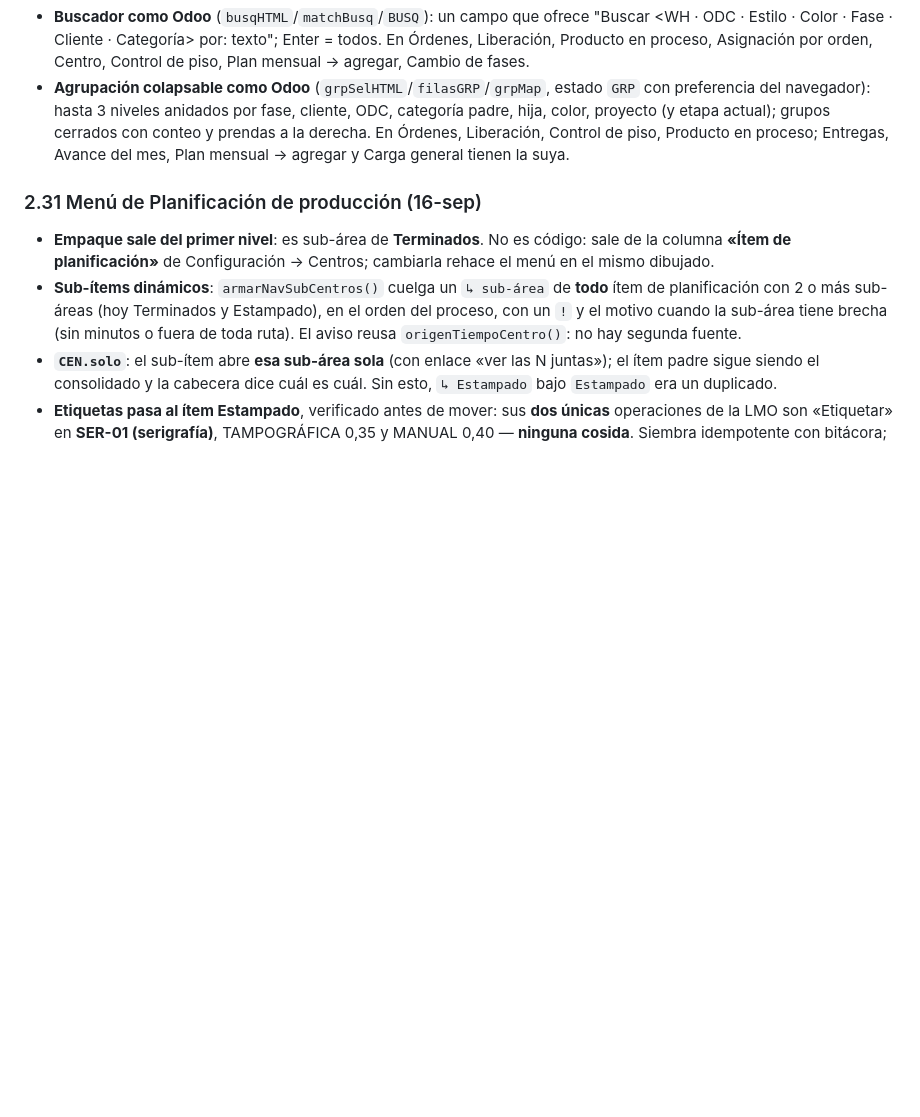
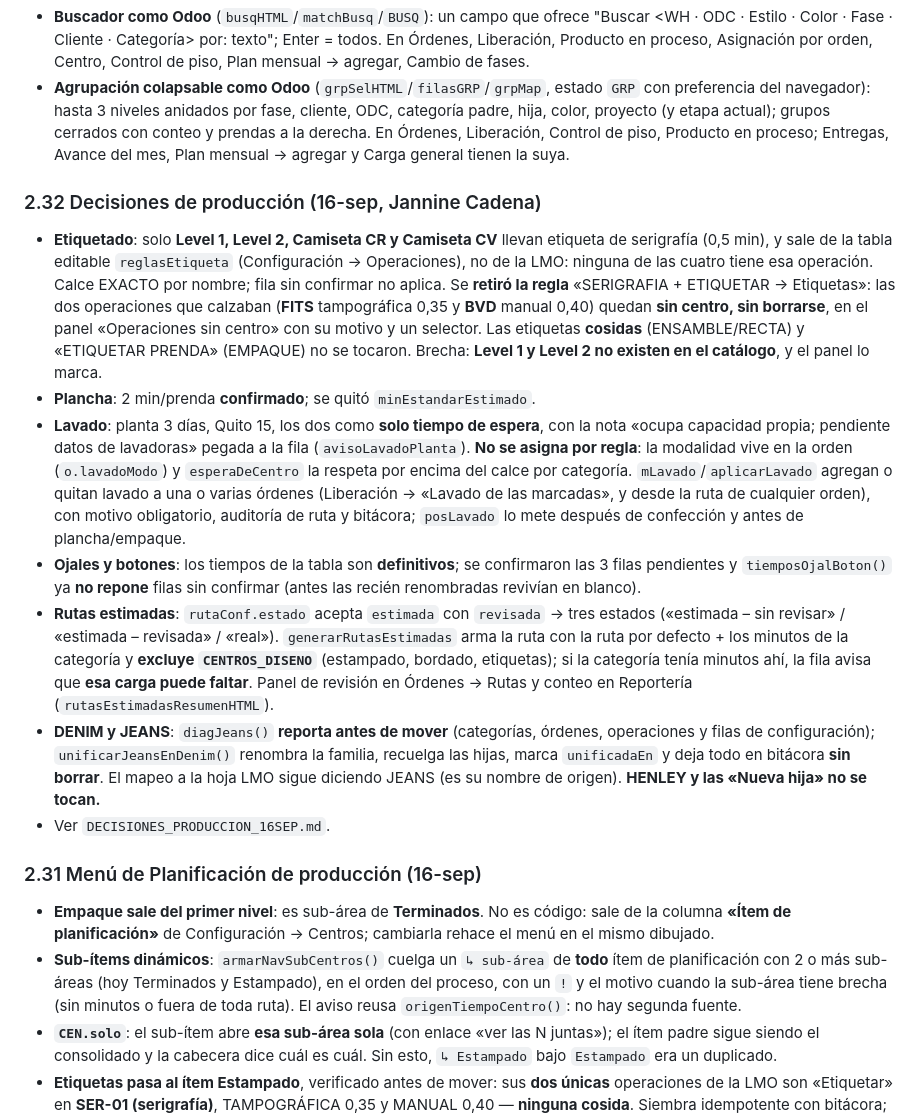
Before and after one commit to claudeplanificaciontempo-debug/tempo-pcp, a Markdown page: TRASPASO_TEMPO_PCP.md, the part around the change. GitHub-like rendering; blank space fills up the shorter version.

Commit message:
Reporte de las decisiones de producción del 16-sep, traspaso y CLAUDE.md
Co-Authored-By: Claude Opus 5 <noreply@anthropic.com>

```diff
--- a/TRASPASO_TEMPO_PCP.md
+++ b/TRASPASO_TEMPO_PCP.md
@@ -203,6 +203,30 @@ resumen por centro compacto; semanas vacías ocultas (15-sep). Estado: septiembr
   hasta 3 niveles anidados por fase, cliente, ODC, categoría padre, hija, color, proyecto (y etapa actual); grupos
   cerrados con conteo y prendas a la derecha. En Órdenes, Liberación, Control de piso, Producto en proceso; Entregas,
   Avance del mes, Plan mensual → agregar y Carga general tienen la suya.
+
+### 2.32 Decisiones de producción (16-sep, Jannine Cadena)
+- **Etiquetado**: solo **Level 1, Level 2, Camiseta CR y Camiseta CV** llevan etiqueta de serigrafía (0,5 min), y sale de la
+  tabla editable `reglasEtiqueta` (Configuración → Operaciones), no de la LMO: ninguna de las cuatro tiene esa operación.
+  Calce EXACTO por nombre; fila sin confirmar no aplica. Se **retiró la regla** «SERIGRAFIA + ETIQUETAR → Etiquetas»: las dos
+  operaciones que calzaban (**FITS** tampográfica 0,35 y **BVD** manual 0,40) quedan **sin centro, sin borrarse**, en el panel
+  «Operaciones sin centro» con su motivo y un selector. Las etiquetas **cosidas** (ENSAMBLE/RECTA) y «ETIQUETAR PRENDA»
+  (EMPAQUE) no se tocaron. Brecha: **Level 1 y Level 2 no existen en el catálogo**, y el panel lo marca.
+- **Plancha**: 2 min/prenda **confirmado**; se quitó `minEstandarEstimado`.
+- **Lavado**: planta 3 días, Quito 15, los dos como **solo tiempo de espera**, con la nota «ocupa capacidad propia; pendiente
+  datos de lavadoras» pegada a la fila (`avisoLavadoPlanta`). **No se asigna por regla**: la modalidad vive en la orden
+  (`o.lavadoModo`) y `esperaDeCentro` la respeta por encima del calce por categoría. `mLavado`/`aplicarLavado` agregan o quitan
+  lavado a una o varias órdenes (Liberación → «Lavado de las marcadas», y desde la ruta de cualquier orden), con motivo
+  obligatorio, auditoría de ruta y bitácora; `posLavado` lo mete después de confección y antes de plancha/empaque.
+- **Ojales y botones**: los tiempos de la tabla son **definitivos**; se confirmaron las 3 filas pendientes y
+  `tiemposOjalBoton()` ya **no repone** filas sin confirmar (antes las recién renombradas revivían en blanco).
+- **Rutas estimadas**: `rutaConf.estado` acepta `estimada` con `revisada` → tres estados («estimada – sin revisar» /
+  «estimada – revisada» / «real»). `generarRutasEstimadas` arma la ruta con la ruta por defecto + los minutos de la categoría
+  y **excluye `CENTROS_DISENO`** (estampado, bordado, etiquetas); si la categoría tenía minutos ahí, la fila avisa que **esa
+  carga puede faltar**. Panel de revisión en Órdenes → Rutas y conteo en Reportería (`rutasEstimadasResumenHTML`).
+- **DENIM y JEANS**: `diagJeans()` **reporta antes de mover** (categorías, órdenes, operaciones y filas de configuración);
+  `unificarJeansEnDenim()` renombra la familia, recuelga las hijas, marca `unificadaEn` y deja todo en bitácora **sin borrar**.
+  El mapeo a la hoja LMO sigue diciendo JEANS (es su nombre de origen). **HENLEY y las «Nueva hija» no se tocan.**
+- Ver `DECISIONES_PRODUCCION_16SEP.md`.
 
 ### 2.31 Menú de Planificación de producción (16-sep)
 - **Empaque sale del primer nivel**: es sub-área de **Terminados**. No es código: sale de la columna **«Ítem de
```
Also changed, not shown: CLAUDE.md (+18 -0 lines), DECISIONES_PRODUCCION_16SEP.md (added, +184 -0 lines).
